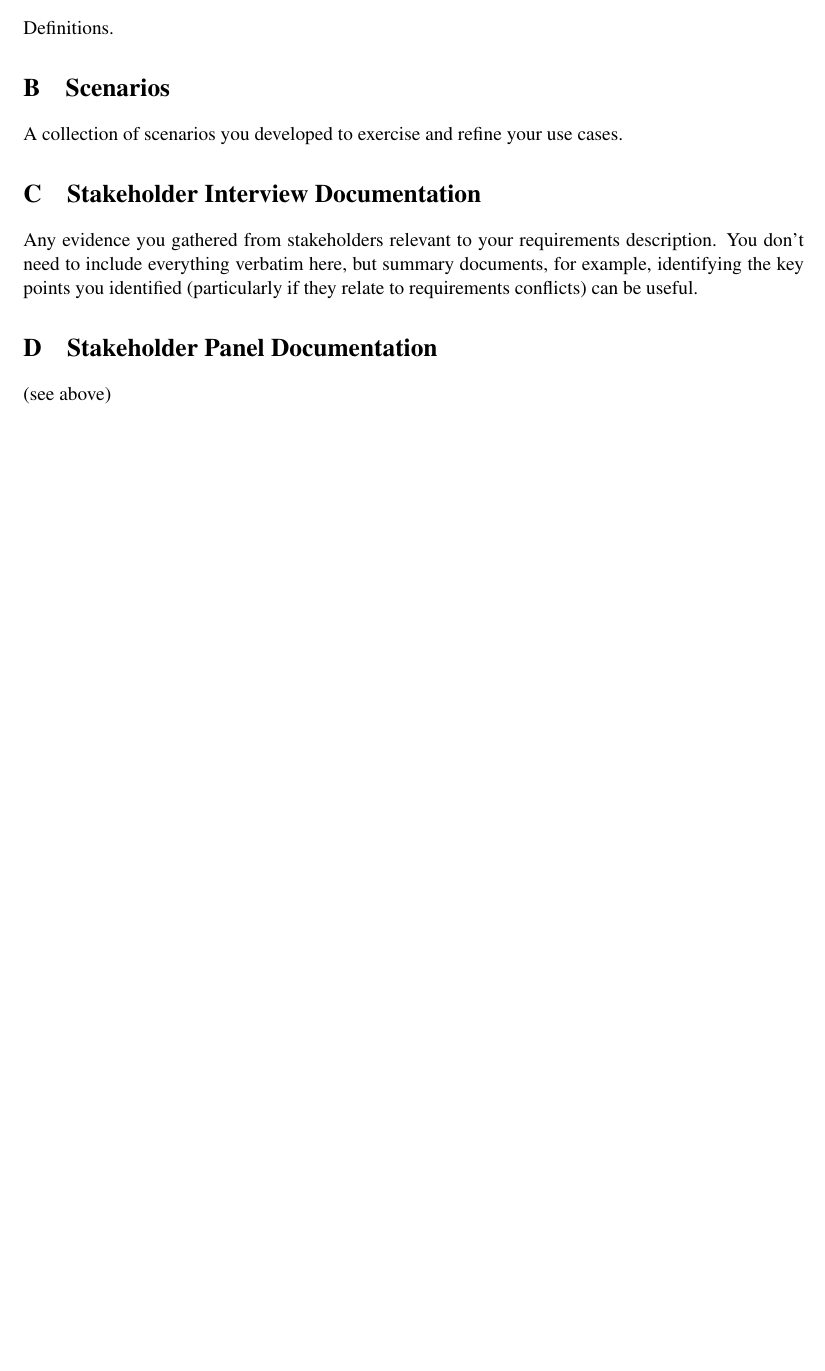
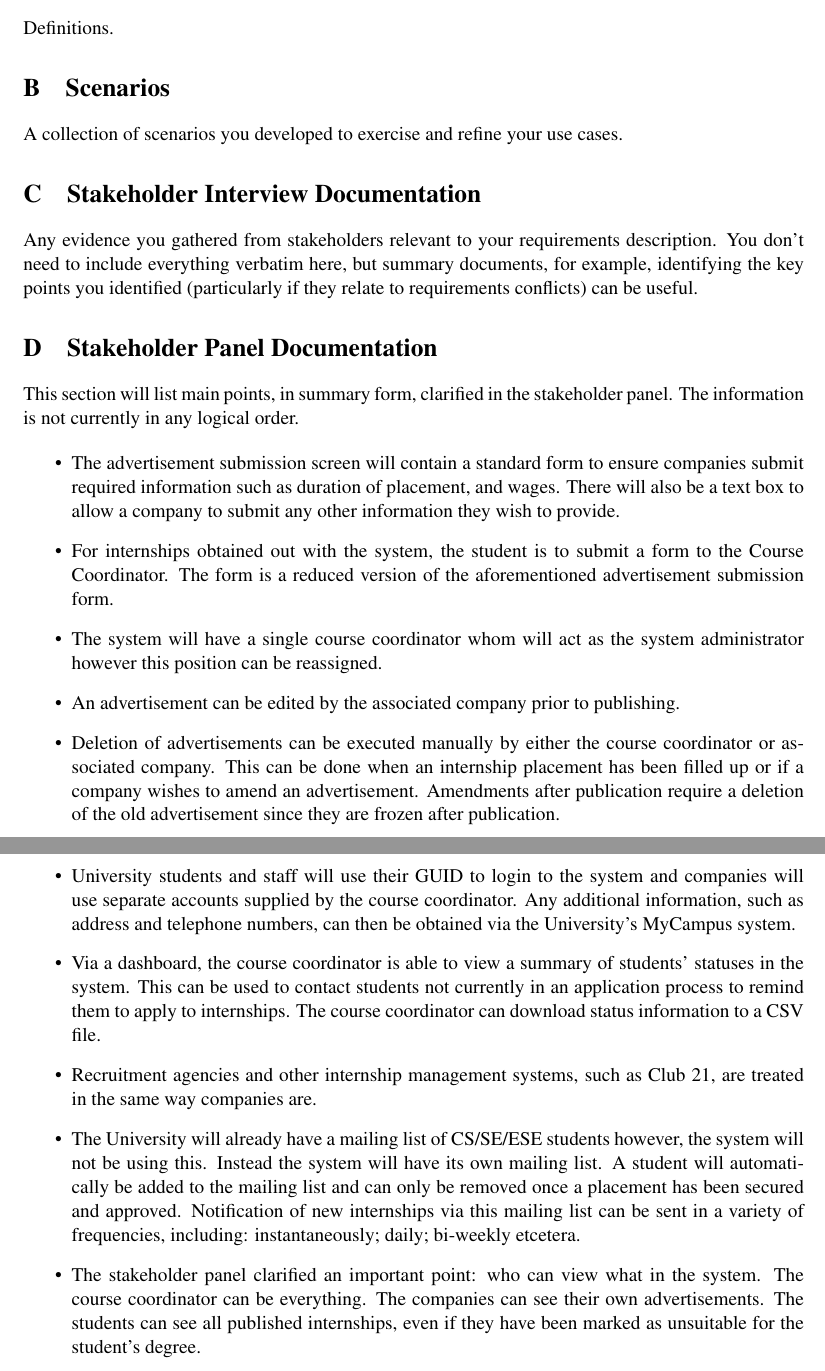
Before and after one commit to TeamW/Deliverable-3, a LaTeX document (d3.tex): part of page 9 of 9 before the commit and two parts of pages 9 and 10 of 10 after it, the two joined at a grey line, cut so that both start at the same text, the shorter picture padded with empty space. Compiled offline with pdfLaTeX.

Commit message:
Adds stakeholder panel documentation

```diff
--- a/d3.tex
+++ b/d3.tex
@@ -356,7 +356,57 @@ conflicts) can be useful.
 
 \section{Stakeholder Panel Documentation}
 
-(see above)
+This section will list main points, in summary form, clarified in the
+stakeholder panel. The information is not currently in any logical order.
+
+\begin{itemize}
+
+\item The advertisement submission screen will contain a standard form to
+ensure companies submit required information such as duration of placement, and
+wages. There will also be a text box to allow a company to submit any other
+information they wish to provide.
+
+\item For internships obtained out with the system, the student is to submit
+a form to the Course Coordinator. The form is a reduced version of the
+aforementioned advertisement submission form.
+
+\item The system will have a single course coordinator whom will act as
+the system administrator however this position can be reassigned.
+
+\item An advertisement can be edited by the associated company prior to
+publishing.
+
+\item Deletion of advertisements can be executed manually by either the course
+coordinator or associated company. This can be done when an internship placement
+has been filled up or if a company wishes to amend an advertisement. Amendments
+after publication require a deletion of the old advertisement since they are
+frozen after publication.
+
+\item University students and staff will use their GUID to login to the system
+and companies will use separate accounts supplied by the course coordinator.
+Any additional information, such as address and telephone numbers, can then
+be obtained via the University's MyCampus system.
+
+\item Via a dashboard, the course coordinator is able to view a summary of
+students' statuses in the system. This can be used to contact students not
+currently in an application process to remind them to apply to internships. The
+course coordinator can download status information to a CSV file.
+
+\item Recruitment agencies and other internship management systems, such as
+Club 21, are treated in the same way companies are.
+
+\item The University will already have a mailing list of CS/SE/ESE students
+however, the system will not be using this. Instead the system will have its
+own mailing list. A student will automatically be added to the mailing list
+and can only be removed once a placement has been secured and approved.
+Notification of new internships via this mailing list can be sent in a variety
+of frequencies, including: instantaneously; daily; bi-weekly etcetera.
+
+\item The stakeholder panel clarified an important point: who can view what
+in the system. The course coordinator can be everything. The companies can see
+their own advertisements. The students can see all published internships, even
+if they have been marked as unsuitable for the student's degree.
+\end{itemize}
 
 %%%%%%%%%%%%%%%%%%%%%%%%%%%%%%%%%%%%%%%%%%%%%%%%%%%%%%%%%%%%%%%%%%%%%%%%%%%%%%
 
```
